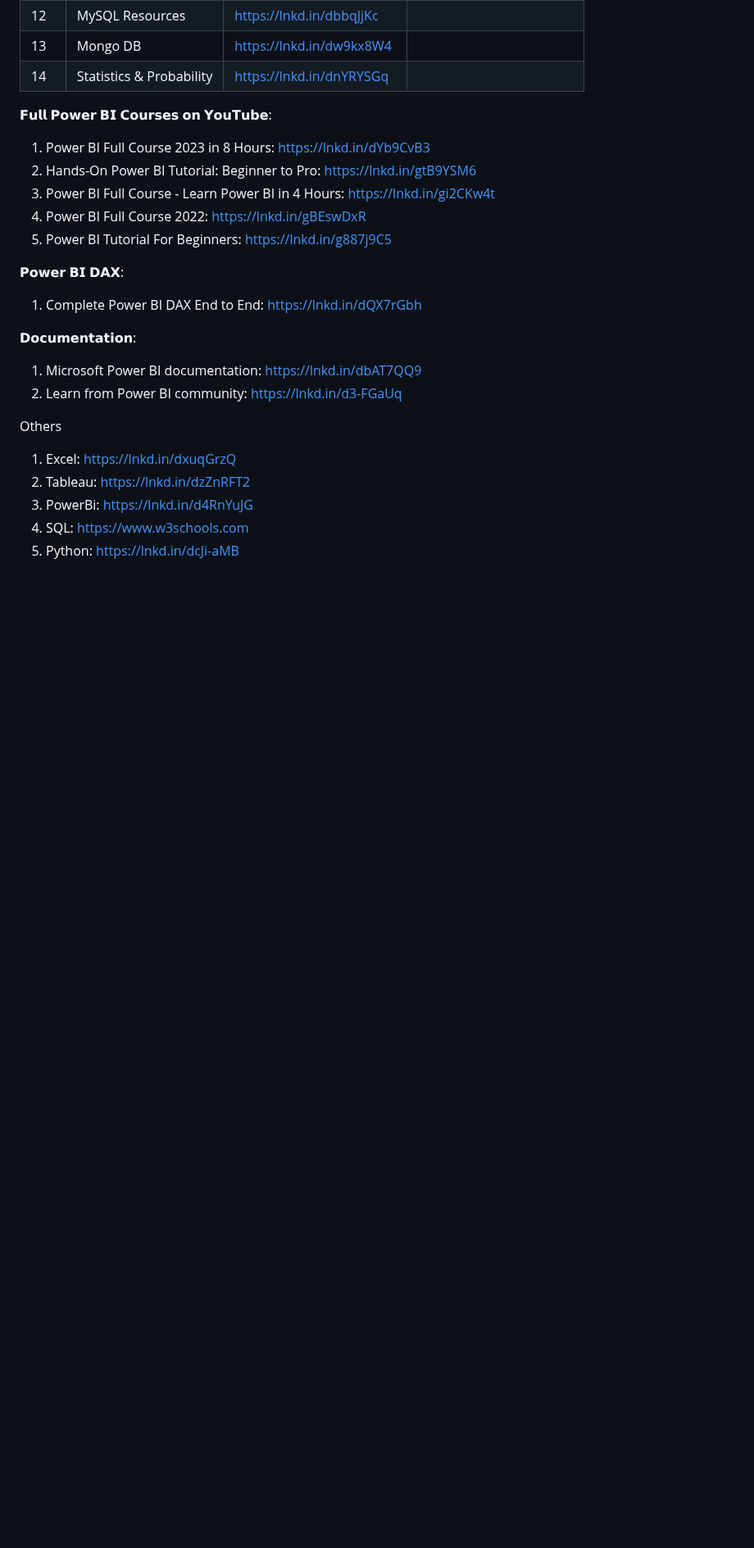
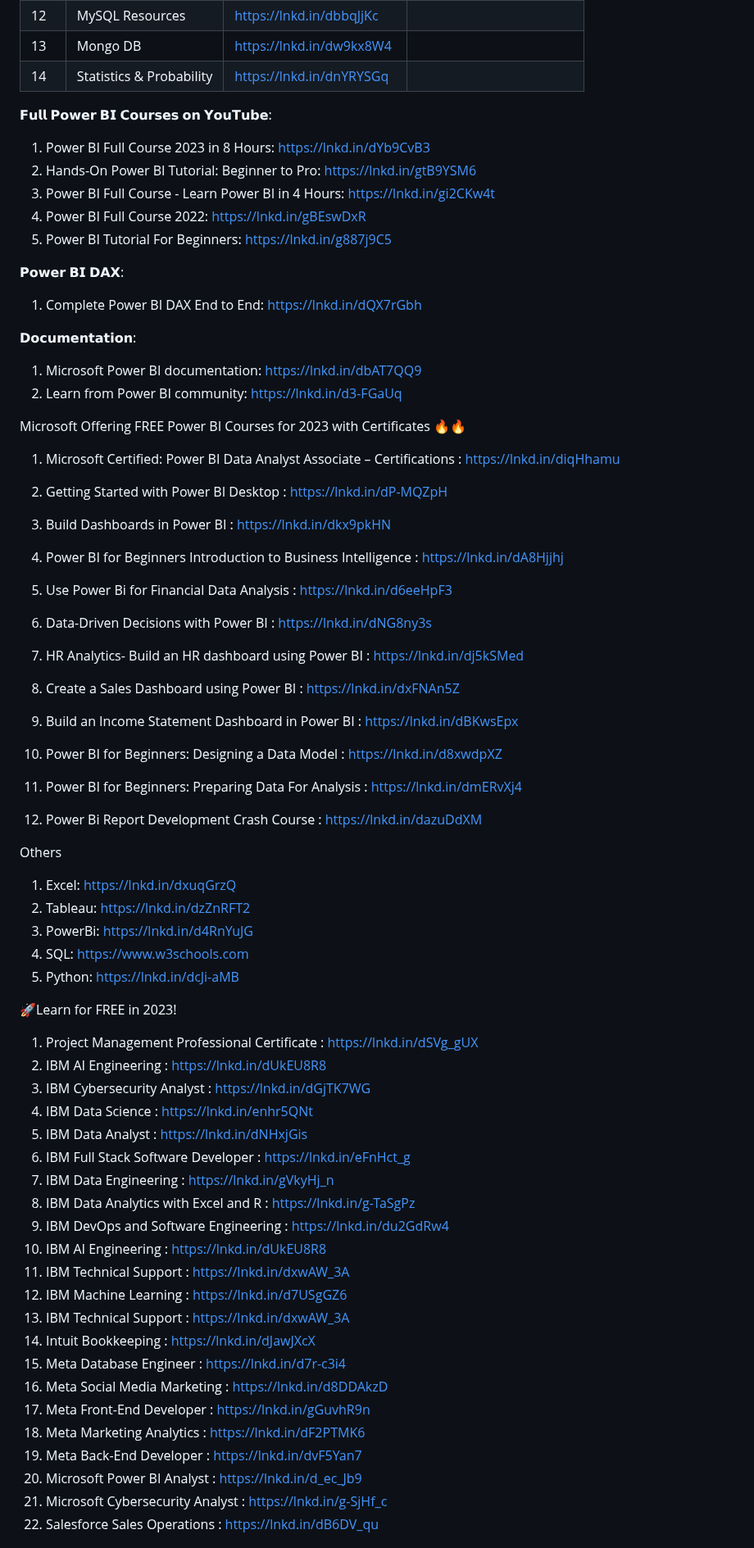
Before and after one commit to prembadri/FreeForCode, a Markdown page: README.md, the part around one of its changes. Shown at 82% size. GitHub-like rendering; blank space fills up the shorter version.

```diff
--- a/README.md
+++ b/README.md
@@ -1137,6 +1137,33 @@ Roadmap for Python
 1. Microsoft Power BI documentation: https://lnkd.in/dbAT7QQ9
 1. Learn from Power BI community: https://lnkd.in/d3-FGaUq
 
+
+Microsoft Offering FREE Power BI Courses for 2023 with Certificates 🔥🔥
+
+1. Microsoft Certified: Power BI Data Analyst Associate – Certifications : https://lnkd.in/diqHhamu
+
+2. Getting Started with Power BI Desktop : https://lnkd.in/dP-MQZpH
+
+3. Build Dashboards in Power BI : https://lnkd.in/dkx9pkHN
+
+4. Power BI for Beginners Introduction to Business Intelligence : https://lnkd.in/dA8Hjjhj
+
+5. Use Power Bi for Financial Data Analysis : https://lnkd.in/d6eeHpF3
+
+6. Data-Driven Decisions with Power BI : https://lnkd.in/dNG8ny3s
+
+7. HR Analytics- Build an HR dashboard using Power BI : https://lnkd.in/dj5kSMed
+
+8. Create a Sales Dashboard using Power BI : https://lnkd.in/dxFNAn5Z
+
+9. Build an Income Statement Dashboard in Power BI : https://lnkd.in/dBKwsEpx
+
+10. Power BI for Beginners: Designing a Data Model : https://lnkd.in/d8xwdpXZ
+
+11. Power BI for Beginners: Preparing Data For Analysis : https://lnkd.in/dmERvXj4
+
+12. Power Bi Report Development Crash Course : https://lnkd.in/dazuDdXM
+
 Others
 1. Excel: https://lnkd.in/dxuqGrzQ
 2. Tableau: https://lnkd.in/dzZnRFT2
@@ -1144,3 +1171,28 @@ Others
 4. SQL: https://www.w3schools.com
 5. Python: https://lnkd.in/dcJi-aMB
 
+🚀Learn for FREE in 2023!
+
+1. Project Management Professional Certificate : https://lnkd.in/dSVg_gUX
+2. IBM AI Engineering : https://lnkd.in/dUkEU8R8
+3. IBM Cybersecurity Analyst : https://lnkd.in/dGjTK7WG
+4. IBM Data Science : https://lnkd.in/enhr5QNt
+5. IBM Data Analyst : https://lnkd.in/dNHxjGis
+6. IBM Full Stack Software Developer : https://lnkd.in/eFnHct_g
+7. IBM Data Engineering : https://lnkd.in/gVkyHj_n
+8. IBM Data Analytics with Excel and R : https://lnkd.in/g-TaSgPz
+9. IBM DevOps and Software Engineering : https://lnkd.in/du2GdRw4
+10. IBM AI Engineering : https://lnkd.in/dUkEU8R8
+11. IBM Technical Support : https://lnkd.in/dxwAW_3A
+12. IBM Machine Learning : https://lnkd.in/d7USgGZ6
+13. IBM Technical Support : https://lnkd.in/dxwAW_3A
+14. Intuit Bookkeeping : https://lnkd.in/dJawJXcX
+15. Meta Database Engineer : https://lnkd.in/d7r-c3i4
+16. Meta Social Media Marketing : https://lnkd.in/d8DDAkzD
+17. Meta Front-End Developer : https://lnkd.in/gGuvhR9n
+18. Meta Marketing Analytics : https://lnkd.in/dF2PTMK6
+19. Meta Back-End Developer : https://lnkd.in/dvF5Yan7
+20. Microsoft Power BI Analyst : https://lnkd.in/d_ec_Jb9
+21. Microsoft Cybersecurity Analyst : https://lnkd.in/g-SjHf_c
+22. Salesforce Sales Operations : https://lnkd.in/dB6DV_qu
+
```
Also changed, not shown: other parts of README.md (+86 -0 lines).
